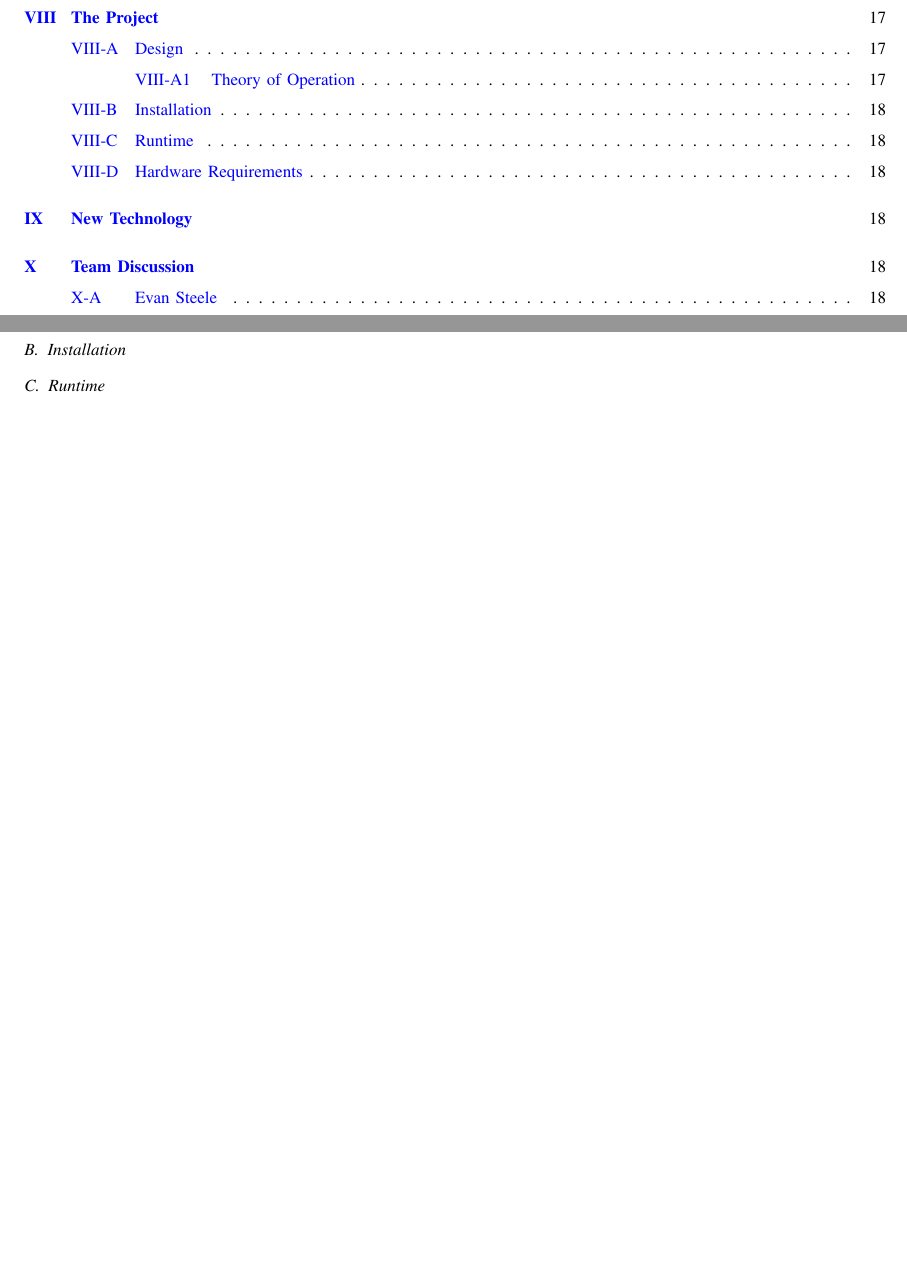
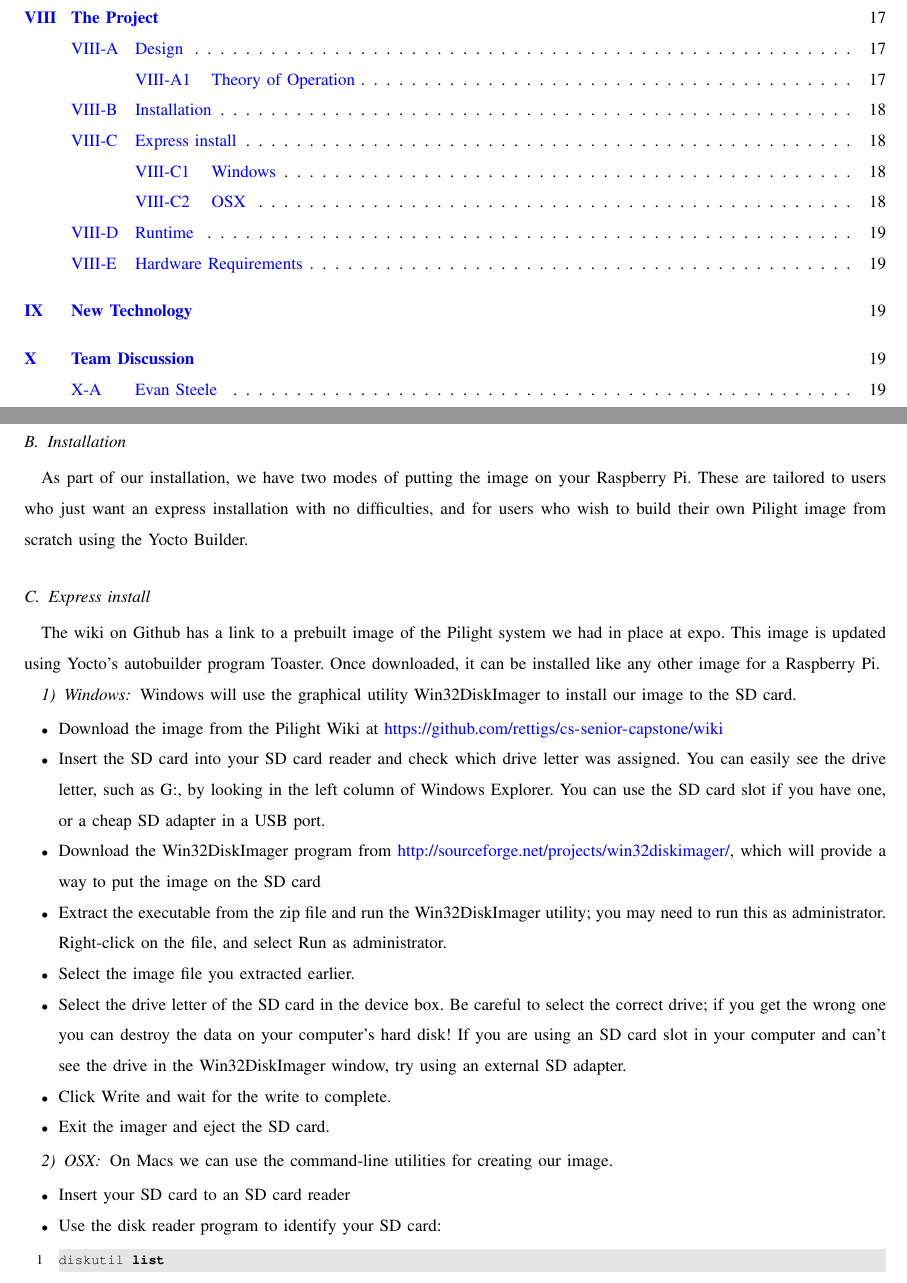
Before and after one commit to capstone22-Pilight/cs-senior-capstone, a LaTeX paper (docs/end_report/end_report.tex, which reads docs/end_report/install.tex): two parts of pages 3 and 18 of 18 before the commit and two parts of pages 3 and 18 of 19 after it, joined at a grey line, cut so that both start at the same text, the shorter picture padded with empty space. Compiled offline with pdfLaTeX; a missing font is replaced by an installed copy or a similar font; a LaTeX package or settings file that is missing is left out.

Commit message:
end report: added installation section and modified makefile

```diff
--- a/docs/end_report/end_report.tex
+++ b/docs/end_report/end_report.tex
@@ -47,7 +47,7 @@
 
 \hypersetup{
     bookmarks=false, % show bookmarks bar?
-    pdftitle={Spring Term Report }, % title
+    pdftitle={Final Report }, % title
     pdfauthor={Malcom Diller, Evan Steele, Sean Rettig}, % author
     pdfsubject={Raspberry Pi Outdoor Lighting}, % subject of the document
     pdfkeywords={TeX, LaTeX, graphics, images}, % list of keywords
--- /dev/null
+++ b/docs/end_report/install.tex
@@ -0,0 +1,24 @@
+As part of our installation, we have two modes of putting the image on your Raspberry Pi. These are tailored to users who just want an express installation with no difficulties, and for users who wish to build their own Pilight image from scratch using the Yocto Builder.
+\subsection{Express install}
+The wiki on Github has a link to a prebuilt image of the Pilight system we had in place at expo. This image is updated using Yocto's autobuilder program Toaster. Once downloaded, it can be installed like any other image for a Raspberry Pi.
+\subsubsection{Windows}
+Windows will use the graphical utility Win32DiskImager to install our image to the SD card.
+\begin{itemize}
+\item Download the image from the Pilight Wiki at \url{https://github.com/rettigs/cs-senior-capstone/wiki}
+\item Insert the SD card into your SD card reader and check which drive letter was assigned. You can easily see the drive letter, such as G:, by looking in the left column of Windows Explorer. You can use the SD card slot if you have one, or a cheap SD adapter in a USB port.
+\item Download the Win32DiskImager program from \url{http://sourceforge.net/projects/win32diskimager/}, which will provide a way to put the image on the SD card
+\item Extract the executable from the zip file and run the Win32DiskImager utility; you may need to run this as administrator. Right-click on the file, and select Run as administrator.
+\item Select the image file you extracted earlier.
+\item Select the drive letter of the SD card in the device box. Be careful to select the correct drive; if you get the wrong one you can destroy the data on your computer's hard disk! If you are using an SD card slot in your computer and can't see the drive in the Win32DiskImager window, try using an external SD adapter.
+\item Click Write and wait for the write to complete.
+\item Exit the imager and eject the SD card.
+\end{itemize}
+\subsubsection{OSX}
+On Macs we can use the command-line utilities for creating our image.
+\begin{itemize}
+\item Insert your SD card to an SD card reader
+\item Use the disk reader program to identify your SD card:
+\begin{lstlisting}
+diskutil list
+\end{lstlisting}
+\end{itemize}
```
Also changed, not shown: docs/end_report/Makefile, docs/end_report/end_report.tex (1 more changed lines).
